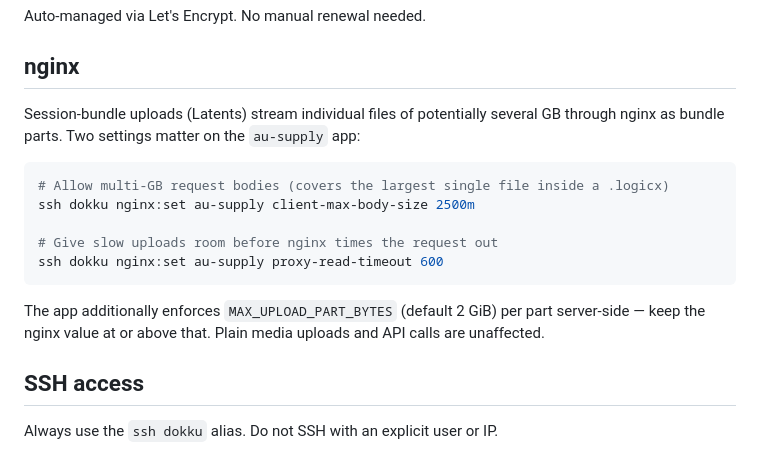
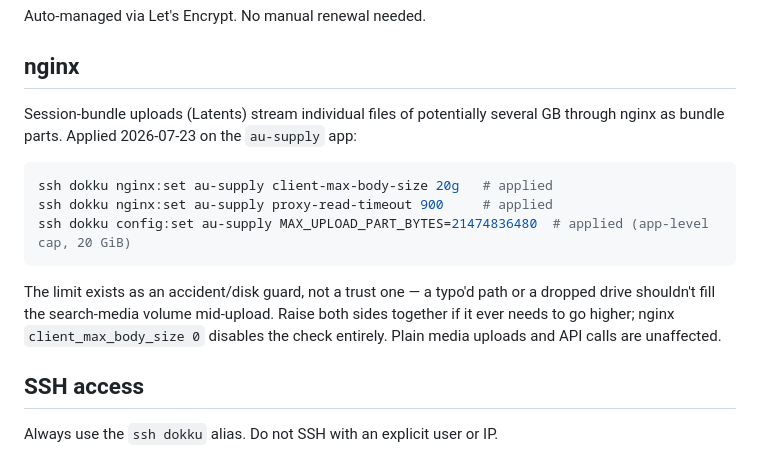
Before and after one commit to A-U-Supply/a-u.supply, a Markdown page: docs/deployment.md, the part around the change. GitHub-like rendering.

Commit message:
docs(deploy): record 20g nginx body-size + 20GiB part cap applied in prod

````diff
--- a/docs/deployment.md
+++ b/docs/deployment.md
@@ -29,17 +29,15 @@ Auto-managed via Let's Encrypt. No manual renewal needed.
 
 ## nginx
 
-Session-bundle uploads (Latents) stream individual files of potentially several GB through nginx as bundle parts. Two settings matter on the `au-supply` app:
+Session-bundle uploads (Latents) stream individual files of potentially several GB through nginx as bundle parts. Applied 2026-07-23 on the `au-supply` app:
 
 ```bash
-# Allow multi-GB request bodies (covers the largest single file inside a .logicx)
-ssh dokku nginx:set au-supply client-max-body-size 2500m
-
-# Give slow uploads room before nginx times the request out
-ssh dokku nginx:set au-supply proxy-read-timeout 600
+ssh dokku nginx:set au-supply client-max-body-size 20g   # applied
+ssh dokku nginx:set au-supply proxy-read-timeout 900     # applied
+ssh dokku config:set au-supply MAX_UPLOAD_PART_BYTES=21474836480  # applied (app-level cap, 20 GiB)
 ```
 
-The app additionally enforces `MAX_UPLOAD_PART_BYTES` (default 2 GiB) per part server-side — keep the nginx value at or above that. Plain media uploads and API calls are unaffected.
+The limit exists as an accident/disk guard, not a trust one — a typo'd path or a dropped drive shouldn't fill the search-media volume mid-upload. Raise both sides together if it ever needs to go higher; nginx `client_max_body_size 0` disables the check entirely. Plain media uploads and API calls are unaffected.
 
 ## SSH access
 
````
Also changed, not shown: docs/operations.md (+1 -1 lines).
